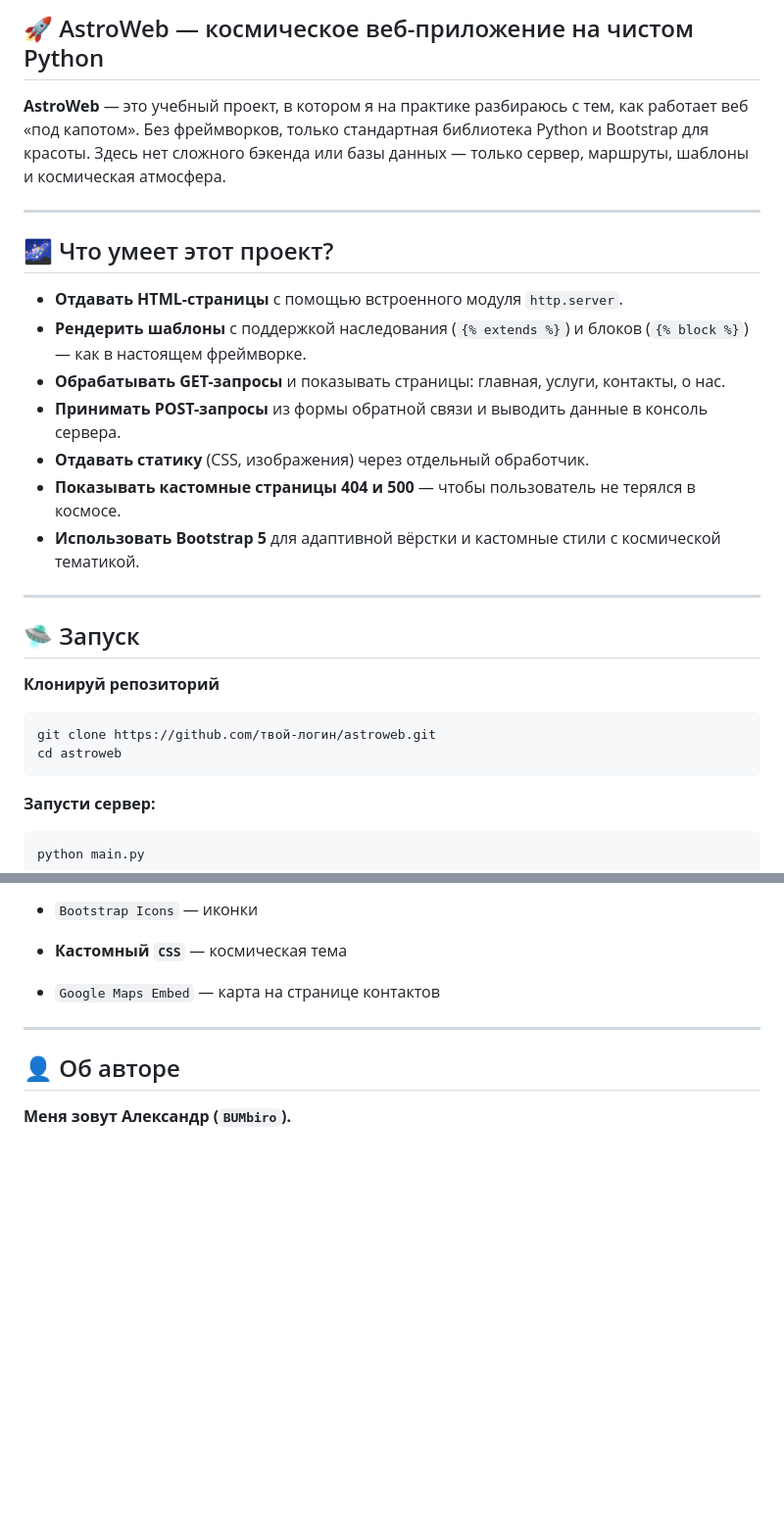
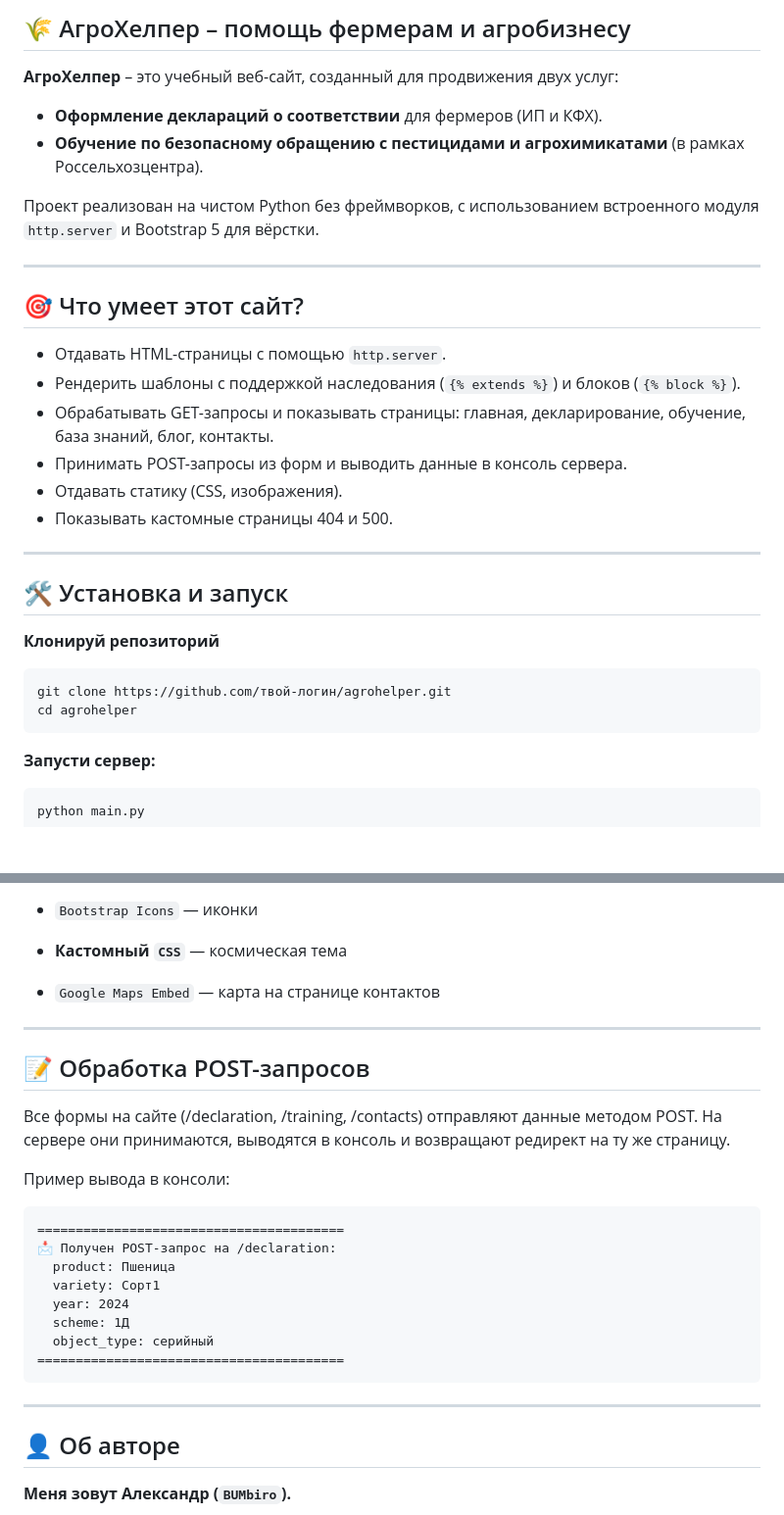
Before and after one commit to BUMbiro/agrohelper, a Markdown page: README.md, 2 parts joined by grey strips. Shown: that part at 98% size. Rendered like a GitHub page; blank space fills up the shorter version.

````diff
--- a/README.md
+++ b/README.md
@@ -1,30 +1,31 @@
-## 🚀 AstroWeb — космическое веб-приложение на чистом Python
+## 🌾 АгроХелпер – помощь фермерам и агробизнесу
 
-**AstroWeb** — это учебный проект, в котором я на практике разбираюсь с тем, как работает веб «под капотом».
-Без фреймворков, только стандартная библиотека Python и Bootstrap для красоты.
-Здесь нет сложного бэкенда или базы данных — только сервер, маршруты, шаблоны и космическая атмосфера.
+**АгроХелпер** – это учебный веб-сайт, созданный для продвижения двух услуг:
+- **Оформление деклараций о соответствии** для фермеров (ИП и КФХ).
+- **Обучение по безопасному обращению с пестицидами и агрохимикатами** (в рамках Россельхозцентра).
+
+Проект реализован на чистом Python без фреймворков, с использованием встроенного модуля `http.server` и
+Bootstrap 5 для вёрстки.
 
 ---
 
-## 🌌 Что умеет этот проект?
+## 🎯 Что умеет этот сайт?
 
-- **Отдавать HTML-страницы** с помощью встроенного модуля `http.server`.
-- **Рендерить шаблоны** с поддержкой наследования (`{% extends %}`) и блоков (`{% block %}`) —
-как в настоящем фреймворке.
-- **Обрабатывать GET-запросы** и показывать страницы: главная, услуги, контакты, о нас.
-- **Принимать POST-запросы** из формы обратной связи и выводить данные в консоль сервера.
-- **Отдавать статику** (CSS, изображения) через отдельный обработчик.
-- **Показывать кастомные страницы 404 и 500** — чтобы пользователь не терялся в космосе.
-- **Использовать Bootstrap 5** для адаптивной вёрстки и кастомные стили с космической тематикой.
+- Отдавать HTML-страницы с помощью `http.server`.
+- Рендерить шаблоны с поддержкой наследования (`{% extends %}`) и блоков (`{% block %}`).
+- Обрабатывать GET-запросы и показывать страницы: главная, декларирование, обучение, база знаний, блог, контакты.
+- Принимать POST-запросы из форм и выводить данные в консоль сервера.
+- Отдавать статику (CSS, изображения).
+- Показывать кастомные страницы 404 и 500.
 
 ---
 
-## 🛸 Запуск
+## 🛠 Установка и запуск
 
 **Клонируй репозиторий**
 ```bash
-git clone https://github.com/твой-логин/astroweb.git
-cd astroweb
+git clone https://github.com/твой-логин/agrohelper.git
+cd agrohelper
 ```
 **Запусти сервер:**
 ```bash
@@ -114,6 +121,25 @@ astroweb/
 
 ---
 
+## 📝 Обработка POST-запросов
+Все формы на сайте (/declaration, /training, /contacts) отправляют данные методом POST. На сервере они принимаются,
+выводятся в консоль и возвращают редирект на ту же страницу.
+
+Пример вывода в консоли:
+
+```text
+========================================
+📩 Получен POST-запрос на /declaration:
+  product: Пшеница
+  variety: Сорт1
+  year: 2024
+  scheme: 1Д
+  object_type: серийный
+========================================
+```
+
+---
+
 ## 👤 Об авторе
 **Меня зовут Александр (`BUMbiro`).**
 
````
Also changed, not shown: other parts of README.md (+32 -26 lines).
